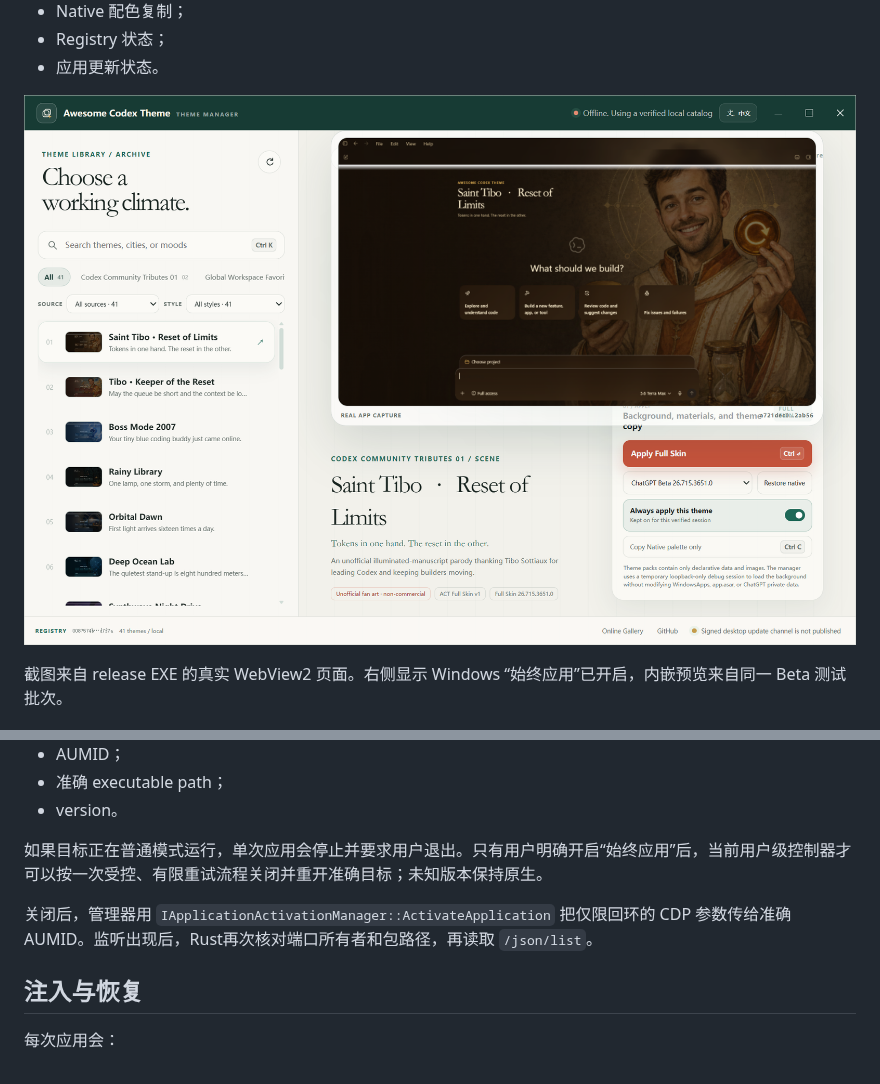
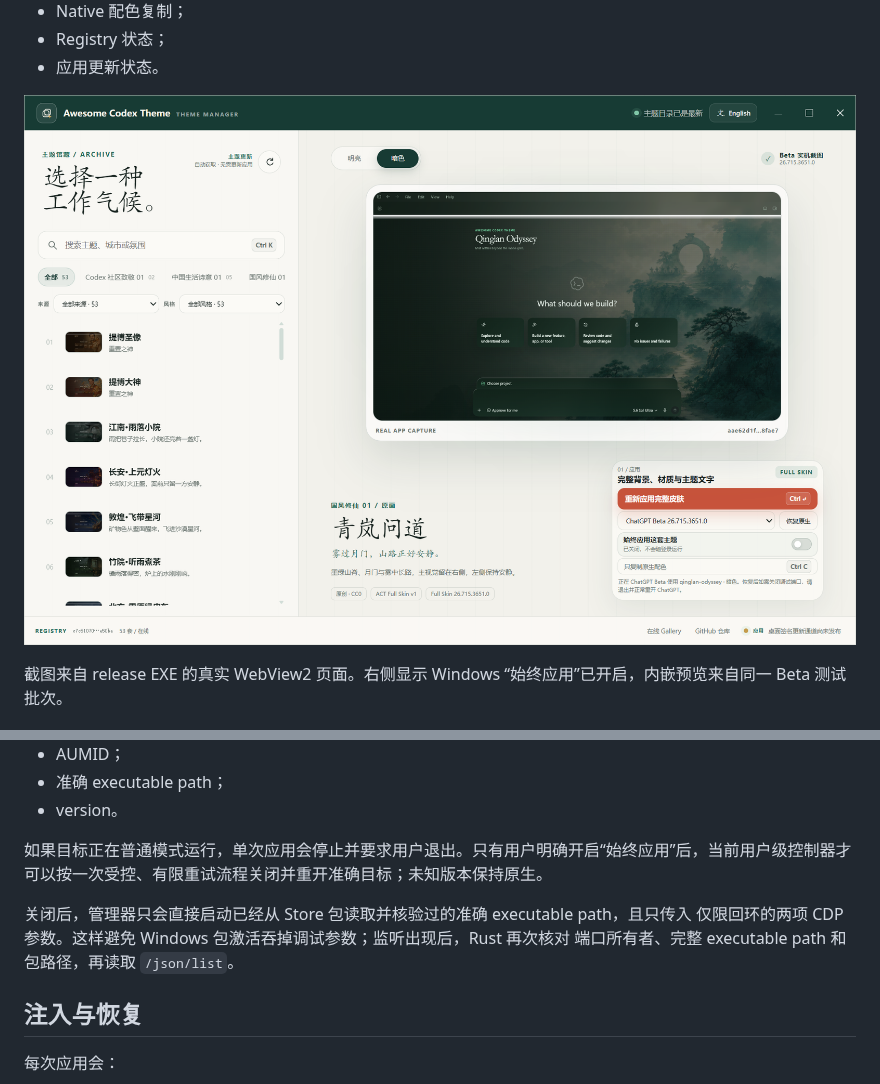
Before and after one commit to rwang23/awesome-codex-theme, a Markdown page: docs/desktop-manager.md, 2 parts joined by grey strips. GitHub-like rendering; pictures changed too: docs/assets/theme-manager-windows.png.

```diff
--- a/docs/desktop-manager.md
+++ b/docs/desktop-manager.md
@@ -93,7 +93,9 @@ Windows 目标从已安装 Store 包读取，不依赖猜测路径。管理器
 
 如果目标正在普通模式运行，单次应用会停止并要求用户退出。只有用户明确开启“始终应用”后，当前用户级控制器才可以按一次受控、有限重试流程关闭并重开准确目标；未知版本保持原生。
 
-关闭后，管理器用 `IApplicationActivationManager::ActivateApplication` 把仅限回环的 CDP 参数传给准确 AUMID。监听出现后，Rust再次核对端口所有者和包路径，再读取 `/json/list`。
+关闭后，管理器只会直接启动已经从 Store 包读取并核验过的准确 executable path，且只传入
+仅限回环的两项 CDP 参数。这样避免 Windows 包激活吞掉调试参数；监听出现后，Rust 再次核对
+端口所有者、完整 executable path 和包路径，再读取 `/json/list`。
 
 ## 注入与恢复
 
```
Also changed, not shown: docs/CHANGELOG.md (+15 -0 lines), 8 other files.
